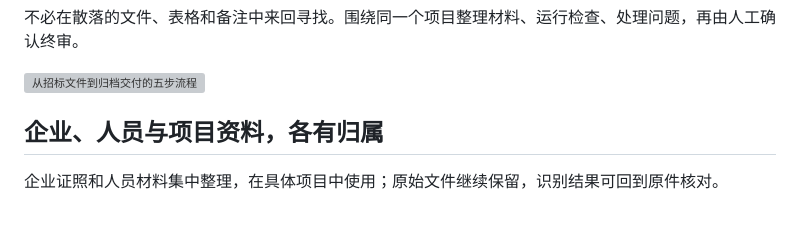
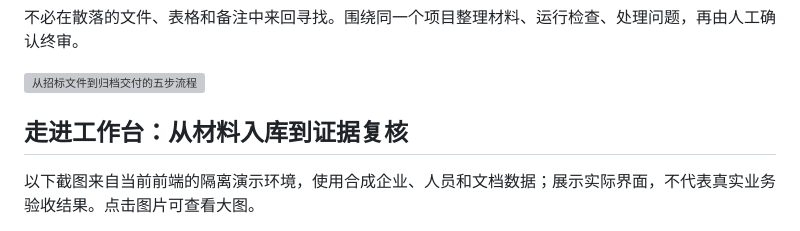
Before and after one commit to yaoyouzhong/Bidding-releases, a Markdown page: README.md, the part around the change printed below. GitHub-like rendering; grey boxes are pictures that could not be loaded.

```diff
--- a/README.md
+++ b/README.md
@@ -37,7 +37,7 @@
 
 ![从招标文件到归档交付的五步流程](assets/workflow.svg)
 
-## 企业、人员与项目资料，各有归属
+## 走进工作台：从材料入库到证据复核
 
-企业证照和人员材料集中整理，在具体项目中使用；原始文件继续保留，识别结果可回到原件核对。
+以下截图来自当前前端的隔离演示环境，使用合成企业、人员和文档数据；展示实际界面，不代表真实业务验收结果。点击图片可查看大图。
 
```
Also changed, not shown: other parts of README.md (+33 -11 lines), assets/screen-cases.png (added), assets/screen-company.png (added), assets/screen-evidence.png (added), assets/screen-import.png (added), assets/screen-inspection.png (added), assets/screen-personnel.png (added).
